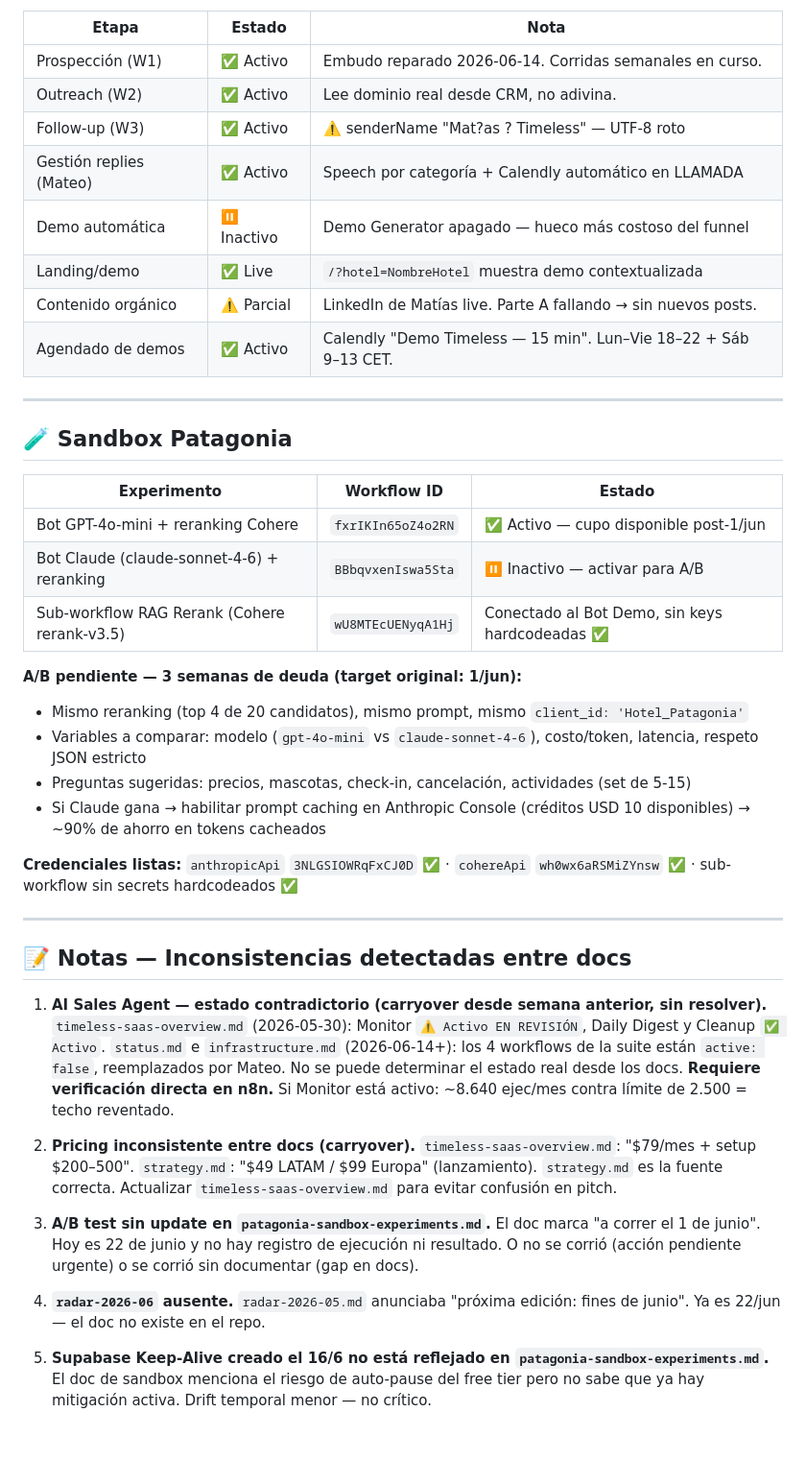
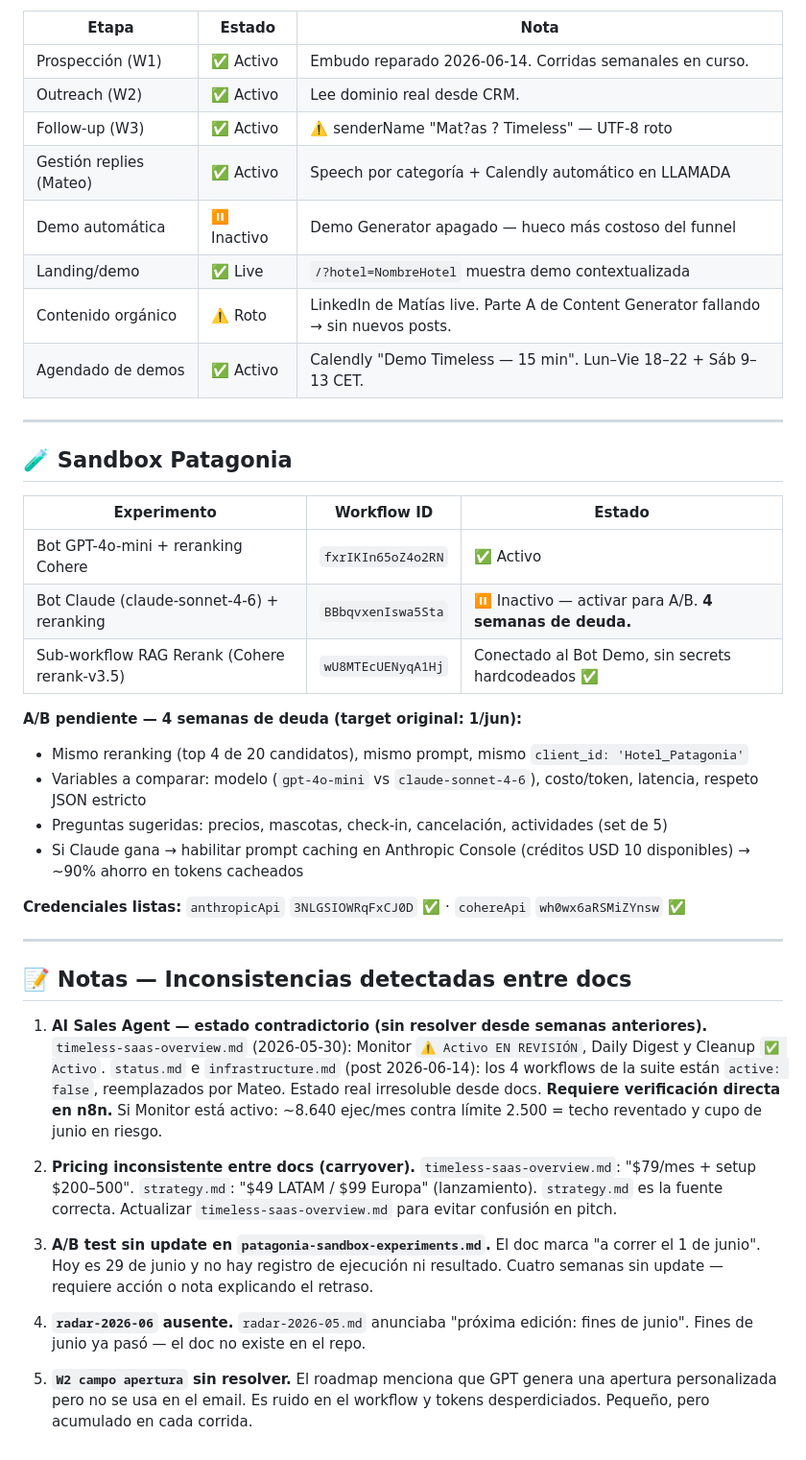
Before and after one commit to dutlimatias-boop/timeless-site, a Markdown page: docs/auditoria-semanal.md, the part around one of its changes. Shown at 96% size. Rendered like a GitHub page.

```diff
--- a/docs/auditoria-semanal.md
+++ b/docs/auditoria-semanal.md
@@ -133,12 +133,12 @@
 | Etapa | Estado | Nota |
 |-------|--------|------|
 | Prospección (W1) | ✅ Activo | Embudo reparado 2026-06-14. Corridas semanales en curso. |
-| Outreach (W2) | ✅ Activo | Lee dominio real desde CRM, no adivina. |
+| Outreach (W2) | ✅ Activo | Lee dominio real desde CRM. |
 | Follow-up (W3) | ✅ Activo | ⚠️ senderName "Mat?as ? Timeless" — UTF-8 roto |
 | Gestión replies (Mateo) | ✅ Activo | Speech por categoría + Calendly automático en LLAMADA |
 | Demo automática | ⏸ Inactivo | Demo Generator apagado — hueco más costoso del funnel |
 | Landing/demo | ✅ Live | `/?hotel=NombreHotel` muestra demo contextualizada |
-| Contenido orgánico | ⚠️ Parcial | LinkedIn de Matías live. Parte A fallando → sin nuevos posts. |
+| Contenido orgánico | ⚠️ Roto | LinkedIn de Matías live. Parte A de Content Generator fallando → sin nuevos posts. |
 | Agendado de demos | ✅ Activo | Calendly "Demo Timeless — 15 min". Lun–Vie 18–22 + Sáb 9–13 CET. |
 
 ---
@@ -147,36 +147,36 @@
 
 | Experimento | Workflow ID | Estado |
 |-------------|-------------|--------|
-| Bot GPT-4o-mini + reranking Cohere | `fxrIKIn65oZ4o2RN` | ✅ Activo — cupo disponible post-1/jun |
-| Bot Claude (claude-sonnet-4-6) + reranking | `BBbqvxenIswa5Sta` | ⏸ Inactivo — activar para A/B |
-| Sub-workflow RAG Rerank (Cohere rerank-v3.5) | `wU8MTEcUENyqA1Hj` | Conectado al Bot Demo, sin keys hardcodeadas ✅ |
+| Bot GPT-4o-mini + reranking Cohere | `fxrIKIn65oZ4o2RN` | ✅ Activo |
+| Bot Claude (claude-sonnet-4-6) + reranking | `BBbqvxenIswa5Sta` | ⏸ Inactivo — activar para A/B. **4 semanas de deuda.** |
+| Sub-workflow RAG Rerank (Cohere rerank-v3.5) | `wU8MTEcUENyqA1Hj` | Conectado al Bot Demo, sin secrets hardcodeados ✅ |
 
-**A/B pendiente — 3 semanas de deuda (target original: 1/jun):**
+**A/B pendiente — 4 semanas de deuda (target original: 1/jun):**
 - Mismo reranking (top 4 de 20 candidatos), mismo prompt, mismo `client_id: 'Hotel_Patagonia'`
 - Variables a comparar: modelo (`gpt-4o-mini` vs `claude-sonnet-4-6`), costo/token, latencia, respeto JSON estricto
-- Preguntas sugeridas: precios, mascotas, check-in, cancelación, actividades (set de 5-15)
-- Si Claude gana → habilitar prompt caching en Anthropic Console (créditos USD 10 disponibles) → ~90% de ahorro en tokens cacheados
+- Preguntas sugeridas: precios, mascotas, check-in, cancelación, actividades (set de 5)
+- Si Claude gana → habilitar prompt caching en Anthropic Console (créditos USD 10 disponibles) → ~90% ahorro en tokens cacheados
 
-**Credenciales listas:** `anthropicApi` `3NLGSIOWRqFxCJ0D` ✅ · `cohereApi` `wh0wx6aRSMiZYnsw` ✅ · sub-workflow sin secrets hardcodeados ✅
+**Credenciales listas:** `anthropicApi` `3NLGSIOWRqFxCJ0D` ✅ · `cohereApi` `wh0wx6aRSMiZYnsw` ✅
 
 ---
 
 ## 📝 Notas — Inconsistencias detectadas entre docs
 
-1. **AI Sales Agent — estado contradictorio (carryover desde semana anterior, sin resolver).**
+1. **AI Sales Agent — estado contradictorio (sin resolver desde semanas anteriores).**
    `timeless-saas-overview.md` (2026-05-30): Monitor `⚠️ Activo EN REVISIÓN`, Daily Digest y Cleanup `✅ Activo`.
-   `status.md` e `infrastructure.md` (2026-06-14+): los 4 workflows de la suite están `active: false`, reemplazados por Mateo.
-   No se puede determinar el estado real desde los docs. **Requiere verificación directa en n8n.** Si Monitor está activo: ~8.640 ejec/mes contra límite de 2.500 = techo reventado.
+   `status.md` e `infrastructure.md` (post 2026-06-14): los 4 workflows de la suite están `active: false`, reemplazados por Mateo.
+   Estado real irresoluble desde docs. **Requiere verificación directa en n8n.** Si Monitor está activo: ~8.640 ejec/mes contra límite 2.500 = techo reventado y cupo de junio en riesgo.
 
 2. **Pricing inconsistente entre docs (carryover).**
    `timeless-saas-overview.md`: "$79/mes + setup $200–500". `strategy.md`: "$49 LATAM / $99 Europa" (lanzamiento).
    `strategy.md` es la fuente correcta. Actualizar `timeless-saas-overview.md` para evitar confusión en pitch.
 
 3. **A/B test sin update en `patagonia-sandbox-experiments.md`.**
-   El doc marca "a correr el 1 de junio". Hoy es 22 de junio y no hay registro de ejecución ni resultado. O no se corrió (acción pendiente urgente) o se corrió sin documentar (gap en docs).
+   El doc marca "a correr el 1 de junio". Hoy es 29 de junio y no hay registro de ejecución ni resultado. Cuatro semanas sin update — requiere acción o nota explicando el retraso.
 
 4. **`radar-2026-06` ausente.**
-   `radar-2026-05.md` anunciaba "próxima edición: fines de junio". Ya es 22/jun — el doc no existe en el repo.
+   `radar-2026-05.md` anunciaba "próxima edición: fines de junio". Fines de junio ya pasó — el doc no existe en el repo.
 
-5. **Supabase Keep-Alive creado el 16/6 no está reflejado en `patagonia-sandbox-experiments.md`.**
-   El doc de sandbox menciona el riesgo de auto-pause del free tier pero no sabe que ya hay mitigación activa. Drift temporal menor — no crítico.
+5. **`W2 campo apertura` sin resolver.**
+   El roadmap menciona que GPT genera una apertura personalizada pero no se usa en el email. Es ruido en el workflow y tokens desperdiciados. Pequeño, pero acumulado en cada corrida.
```
Also changed, not shown: other parts of docs/auditoria-semanal.md (+37 -37 lines).
